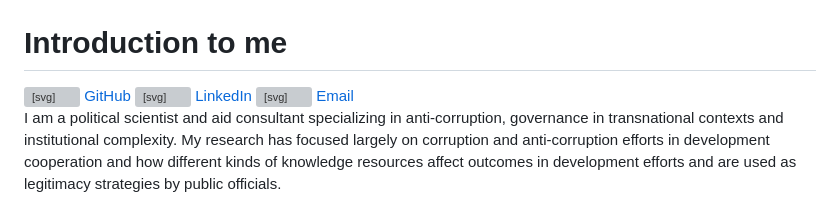
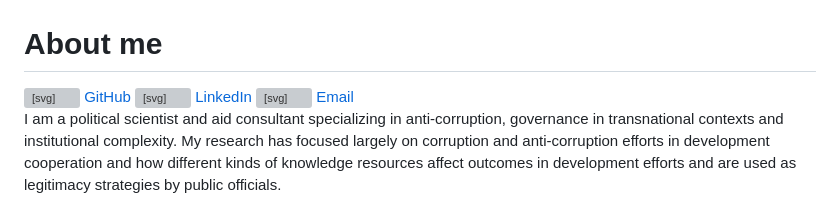
Before and after one commit to HBuker/HBuker.github.io, a Markdown page: docs/about.md, the part around the change. Drawn GitHub-style; grey boxes are pictures that could not be loaded.

```diff
--- a/docs/about.md
+++ b/docs/about.md
@@ -1,7 +1,7 @@
 <div class="about-header">
   <img src="assets/Buker - Profile Picture.jpg" alt="Portrait of H Buker" class="about-avatar" width="160" height="160" loading="lazy" />
   <div class="about-header-content">
-    <h1 class="title">Introduction to me</h1>
+    <h1 class="title">About me</h1>
     <div class="about-socials" style="display:flex;gap:1.25rem;align-items:center;flex-wrap:wrap;margin-top:0.5rem;">
   <a href="https://github.com/hbuker" target="_blank" rel="noopener" style="display:inline-flex;align-items:center;gap:0.5rem;text-decoration:none;color:var(--color-accent-2);">
     <svg stroke="currentColor" fill="currentColor" stroke-width="0" viewBox="0 0 24 24" aria-hidden="true" style="width:20px;height:20px;opacity:0.9;" xmlns="http://www.w3.org/2000/svg"><path fill-rule="evenodd" clip-rule="evenodd" d="M12.026 2c-5.509 0-9.974 4.465-9.974 9.974 0 4.406 2.857 8.145 6.821 9.465.499.09.679-.217.679-.481 0-.237-.008-.865-.011-1.696-2.775.602-3.361-1.338-3.361-1.338-.452-1.152-1.107-1.459-1.107-1.459-.905-.619.069-.605.069-.605 1.002.07 1.527 1.028 1.527 1.028.89 1.524 2.336 1.084 2.902.829.091-.645.351-1.085.635-1.334-2.214-.251-4.542-1.107-4.542-4.93 0-1.087.389-1.979 1.024-2.675-.101-.253-.446-1.268.099-2.64 0 0 .837-.269 2.742 1.021a9.582 9.582 0 0 1 2.496-.336 9.554 9.554 0 0 1 2.496.336c1.906-1.291 2.742-1.021 2.742-1.021.545 1.372.203 2.387.099 2.64.64.696 1.024 1.587 1.024 2.675 0 3.833-2.33 4.675-4.552 4.922.355.308.675.916.675 1.846 0 1.334-.012 2.41-.012 2.737 0 .267.178.577.687.479C19.146 20.115 22 16.379 22 11.974 22 6.465 17.535 2 12.026 2z"></path></svg>
```
